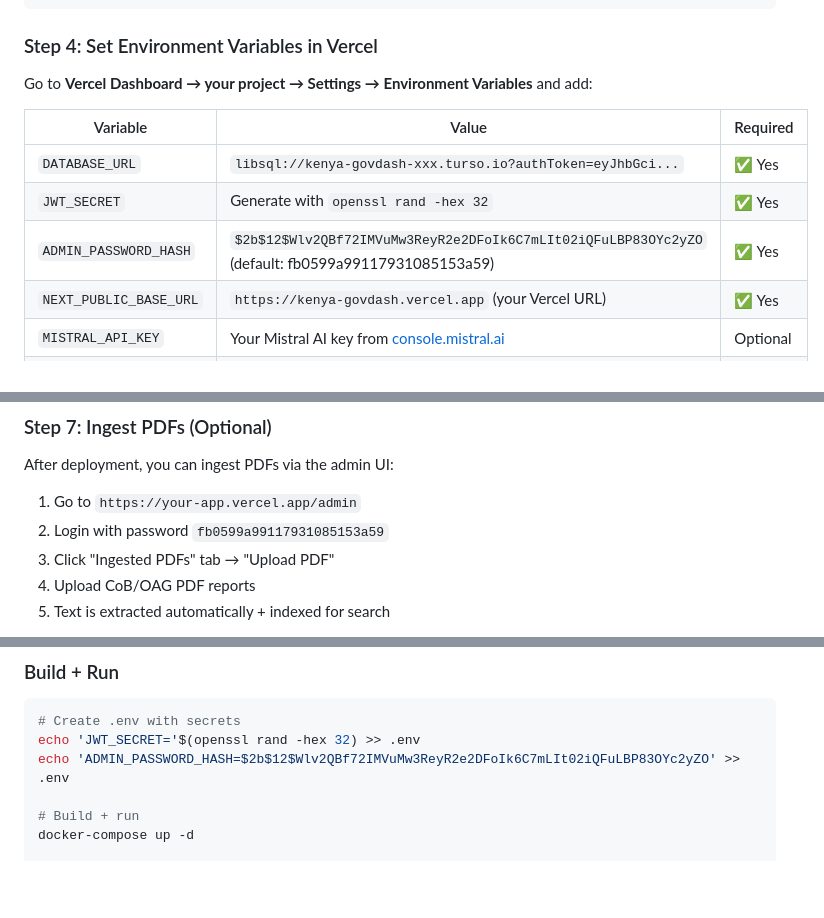
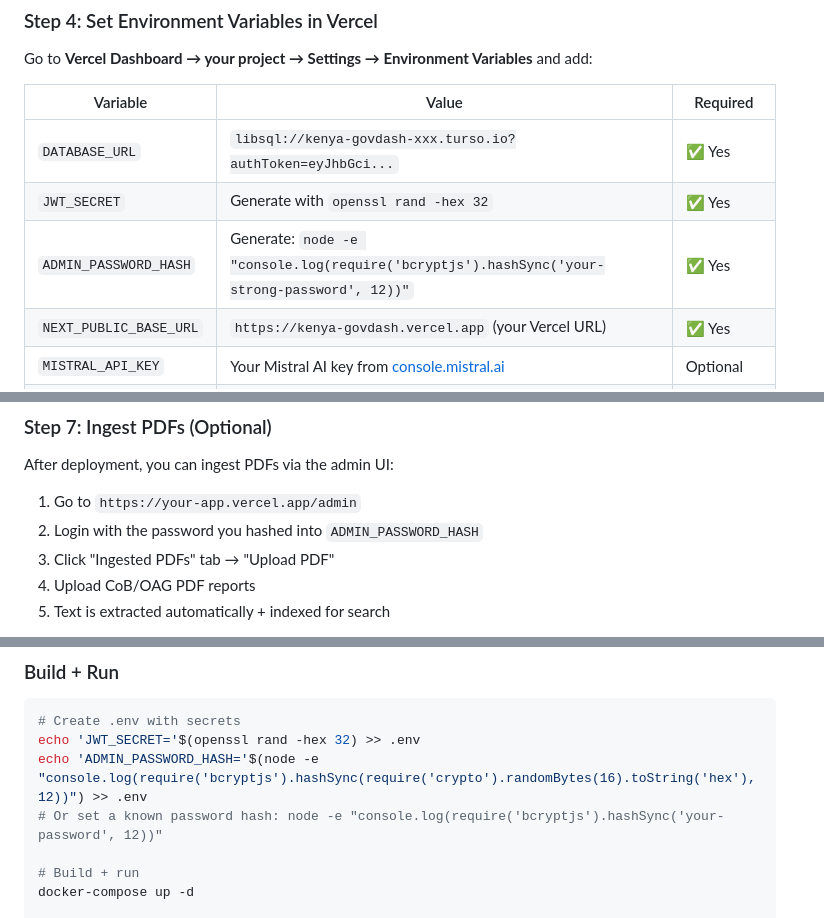
Before and after one commit to Devcode940/Kenya-GovDash, a Markdown page: DEPLOY.md, 3 parts joined by grey strips. Rendered like a GitHub page; blank space fills up the shorter version.

Commit message:
docs(DEPLOY): remove published admin password and hash placeholders

````diff
--- a/DEPLOY.md
+++ b/DEPLOY.md
@@ -76,7 +76,7 @@ Go to **Vercel Dashboard → your project → Settings → Environment Variables
 |---|---|---|
 | `DATABASE_URL` | `libsql://kenya-govdash-xxx.turso.io?authToken=eyJhbGci...` | ✅ Yes |
 | `JWT_SECRET` | Generate with `openssl rand -hex 32` | ✅ Yes |
-| `ADMIN_PASSWORD_HASH` | `$2b$12$Wlv2QBf72IMVuMw3ReyR2e2DFoIk6C7mLIt02iQFuLBP83OYc2yZO` (default: fb0599a99117931085153a59) | ✅ Yes |
+| `ADMIN_PASSWORD_HASH` | Generate: `node -e "console.log(require('bcryptjs').hashSync('your-strong-password', 12))"` | ✅ Yes |
 | `NEXT_PUBLIC_BASE_URL` | `https://kenya-govdash.vercel.app` (your Vercel URL) | ✅ Yes |
 | `MISTRAL_API_KEY` | Your Mistral AI key from [console.mistral.ai](https://console.mistral.ai/) | Optional |
 | `RESEND_API_KEY` | Your Resend key from [resend.com](https://resend.com/) | Optional |
@@ -116,7 +116,7 @@ Schedule: */15 * * * *
 After deployment, you can ingest PDFs via the admin UI:
 
 1. Go to `https://your-app.vercel.app/admin`
-2. Login with password `fb0599a99117931085153a59`
+2. Login with the password you hashed into `ADMIN_PASSWORD_HASH`
 3. Click "Ingested PDFs" tab → "Upload PDF"
 4. Upload CoB/OAG PDF reports
 5. Text is extracted automatically + indexed for search
@@ -232,7 +232,8 @@ services:
 ```bash
 # Create .env with secrets
 echo 'JWT_SECRET='$(openssl rand -hex 32) >> .env
-echo 'ADMIN_PASSWORD_HASH=$2b$12$Wlv2QBf72IMVuMw3ReyR2e2DFoIk6C7mLIt02iQFuLBP83OYc2yZO' >> .env
+echo 'ADMIN_PASSWORD_HASH='$(node -e "console.log(require('bcryptjs').hashSync(require('crypto').randomBytes(16).toString('hex'), 12))") >> .env
+# Or set a known password hash: node -e "console.log(require('bcryptjs').hashSync('your-password', 12))"
 
 # Build + run
 docker-compose up -d
````
